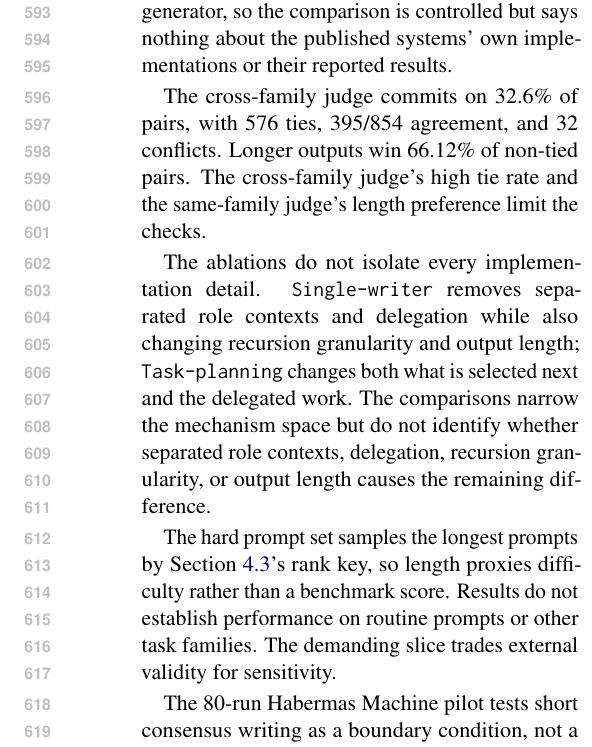
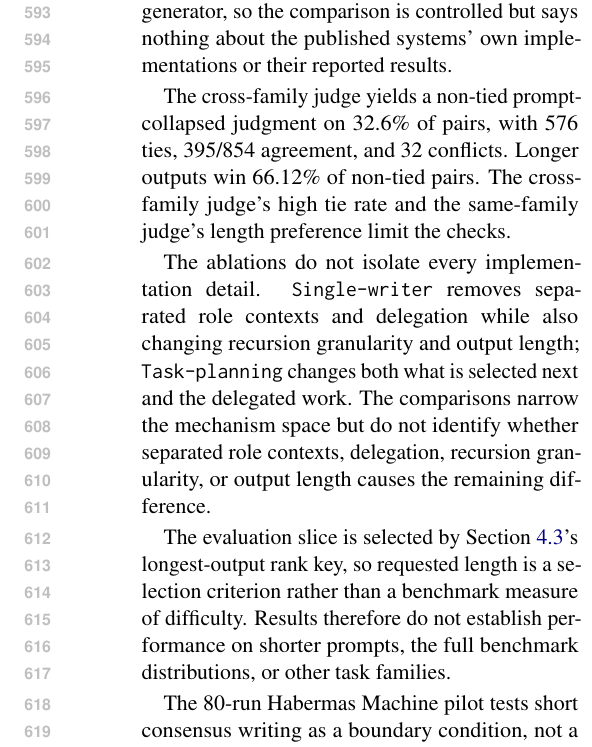
Before and after one commit to shunk031/agentic-cognitive-writing, a LaTeX paper (paper/acl_latex.tex, which reads paper/sec/07_limitations.tex): part of one column of page 8 of 17, cut so that both start at the same text. Compiled offline with pdfLaTeX.

Commit message:
paper: clarify scope limitations without hard-prompt framing

```diff
--- a/paper/sec/07_limitations.tex
+++ b/paper/sec/07_limitations.tex
@@ -7,11 +7,11 @@ The main judge shares the generator's model family, so same-family judging can f
 
 All generation used a single generator family, \modelGenBare. The results therefore do not establish that Agentic CogWriter's advantage transfers to other generator families; a second-generator replication was not run. The baselines are likewise re-implementations of the cited designs under that generator, so the comparison is controlled but says nothing about the published systems' own implementations or their reported results.
 
-The cross-family judge commits on \CrossFamilyPooledCommitRate\ of pairs, with \CrossFamilyPooledTies\ ties, \CrossFamilyPooledAgreement\ agreement, and \CrossFamilyPooledConflicts\ conflicts. Longer outputs win \LengthLongerRate\ of non-tied pairs. The cross-family judge's high tie rate and the same-family judge's length preference limit the checks.
+The cross-family judge yields a non-tied prompt-collapsed judgment on \CrossFamilyPooledCommitRate\ of pairs, with \CrossFamilyPooledTies\ ties, \CrossFamilyPooledAgreement\ agreement, and \CrossFamilyPooledConflicts\ conflicts. Longer outputs win \LengthLongerRate\ of non-tied pairs. The cross-family judge's high tie rate and the same-family judge's length preference limit the checks.
 
 The ablations do not isolate every implementation detail. \condSingleWriter\ removes separated role contexts and delegation while also changing recursion granularity and output length; \condTaskPlanning\ changes both what is selected next and the delegated work. The comparisons narrow the mechanism space but do not identify whether separated role contexts, delegation, recursion granularity, or output length causes the remaining difference.
 
-The hard prompt set samples the longest prompts by Section~\ref{sec:benchmarks}'s rank key, so length proxies difficulty rather than a benchmark score. Results do not establish performance on routine prompts or other task families. The demanding slice trades external validity for sensitivity.
+The evaluation slice is selected by Section~\ref{sec:benchmarks}'s longest-output rank key, so requested length is a selection criterion rather than a benchmark measure of difficulty. Results therefore do not establish performance on shorter prompts, the full benchmark distributions, or other task families.
 
 The 80-run Habermas Machine pilot tests short consensus writing as a boundary condition, not a fourth benchmark; Appendix~\ref{app:habermas} reports its trace totals.
 
```
